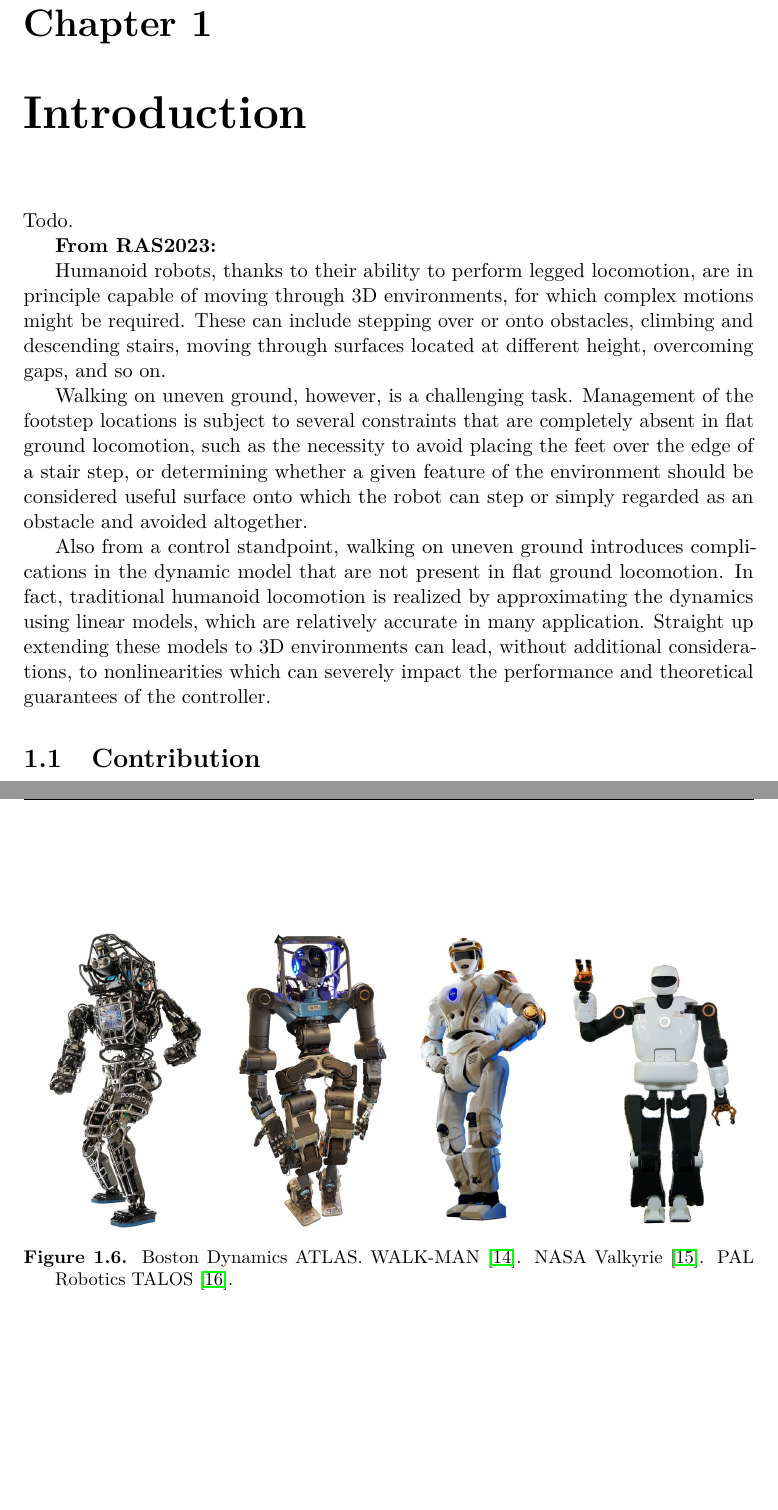
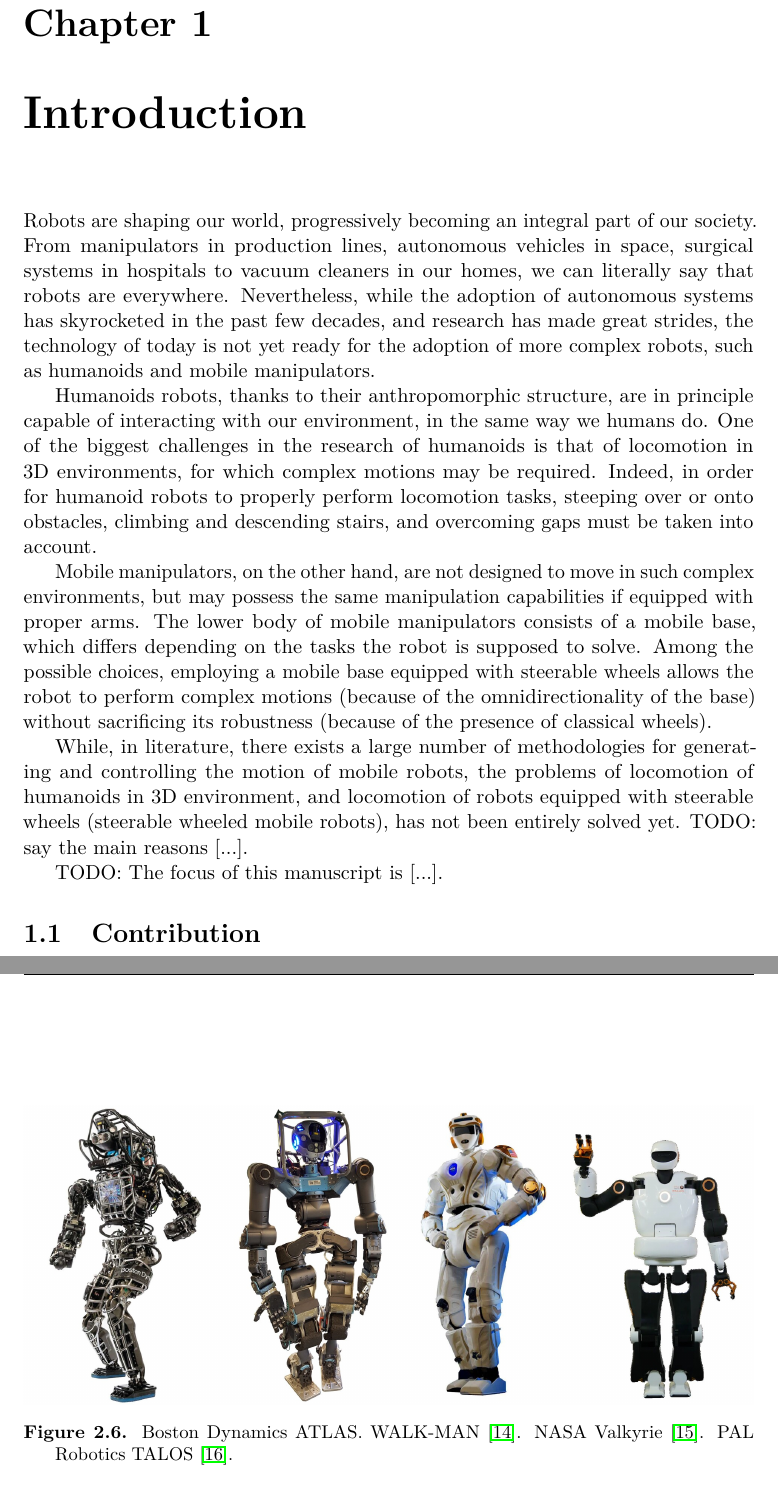
Before and after one commit to micco00x/phdthesis, a LaTeX thesis (thesis.tex, which reads introduction.tex): two parts of pages 7 and 10 of 125 before the commit and two parts of pages 7 and 12 of 127 after it, joined at a grey line, cut so that both start at the same text. Compiled offline with pdfLaTeX.

Commit message:
Sketching introduction and new chapter on humanoids and SWMRs

```diff
--- a/introduction.tex
+++ b/introduction.tex
@@ -1,25 +1,33 @@
 \chapter{Introduction}
-Todo.
+Robots are shaping our world, progressively becoming an integral part of our
+society. From manipulators in production lines, autonomous vehicles in
+space, surgical systems in hospitals to vacuum cleaners in our homes, we can
+literally say that robots are everywhere. Nevertheless, while the adoption of
+autonomous systems has skyrocketed in the past few decades, and research has
+made great strides, the technology of today
+is not yet ready for the adoption of more complex robots, such as humanoids
+and mobile manipulators.
 
-\textbf{From RAS2023:}
+Humanoids robots, thanks to their anthropomorphic structure, are in principle
+capable of interacting with our environment, in the same way we humans do.
+One of the biggest challenges in the research of humanoids is that of
+locomotion in 3D environments, for which complex motions may be required.
+Indeed, in order for humanoid robots to properly perform locomotion tasks,
+steeping over or onto obstacles, climbing and descending stairs, and
+overcoming gaps must be taken into account.
 
-Humanoid robots, thanks to their ability to perform legged locomotion,
-are in principle capable of moving through 3D environments, for which complex
-motions might be required. These can include stepping over or onto obstacles,
-climbing and descending stairs, moving through surfaces located at different
-height, overcoming gaps, and so on.
+Mobile manipulators, on the other hand, are not designed to move in such
+complex environments, but may possess the same manipulation capabilities if
+equipped with proper arms. The lower body of mobile manipulators consists
+of a mobile base, which differs depending on the tasks the robot is
+supposed to solve. Among the possible choices, employing a mobile base equipped
+with steerable wheels allows the robot to perform complex motions (because
+of the omnidirectionality of the base) without sacrificing its robustness
+(because of the presence of classical wheels).
 
-Walking on uneven ground, however, is a challenging task. Management of the
-footstep locations is subject to several constraints that are completely absent
-in flat ground locomotion, such as the necessity to avoid placing the feet over
-the edge of a stair step, or determining whether a given feature of the
-environment should be considered useful surface onto which the robot can
-step or simply regarded as an obstacle and avoided altogether.
+While, in literature, there exists a large number of methodologies for
+generating and controlling the motion of mobile robots, the problems
+of locomotion of humanoids in 3D environment, and locomotion of robots
+equipped with steerable wheels (steerable wheeled mobile robots), has not been
+entirely solved yet. TODO: say the main reasons [...].
 
-Also from a control standpoint, walking on uneven ground introduces
-complications in the dynamic model that are not present in flat ground
-locomotion. In fact, traditional humanoid locomotion is realized by
-approximating the dynamics using linear models, which are relatively accurate
-in many application. Straight up extending these models to 3D environments can
-lead, without additional considerations, to nonlinearities which can severely
-impact the performance and theoretical guarantees of the controller.
@@ -69,9 +33,0 @@
-    \label{fig:introduction:robots-in-2000}
-\end{figure}
-
-\begin{figure}
-    \centering
-    \includegraphics[width=\textwidth]{figures/01-introduction/robots-in-2010.jpg}
-    \caption{Boston Dynamics ATLAS. WALK-MAN \cite{Tsagarakis2017WALKMAN}.
-        NASA Valkyrie \cite{Radford2015Valkyrie}.
-        PAL Robotics TALOS \cite{Stasse2017TALOS}.}
@@ -106,6 +34,4 @@
-    \label{fig:introduction:SWMRs-2}
-\end{figure}
-
+TODO: The focus of this manuscript is [...].
 
 \section{Contribution}
 Thesis contribution and list of publications.
```
Also changed, not shown: humanoidsandsteerablewmrs.tex (added, +84 -0 lines), nmpcforsteerablewheeledmobilerobots.tex (+1 -1 lines), thesis.tex (+1 -0 lines), introduction.tex (71 more changed lines).
